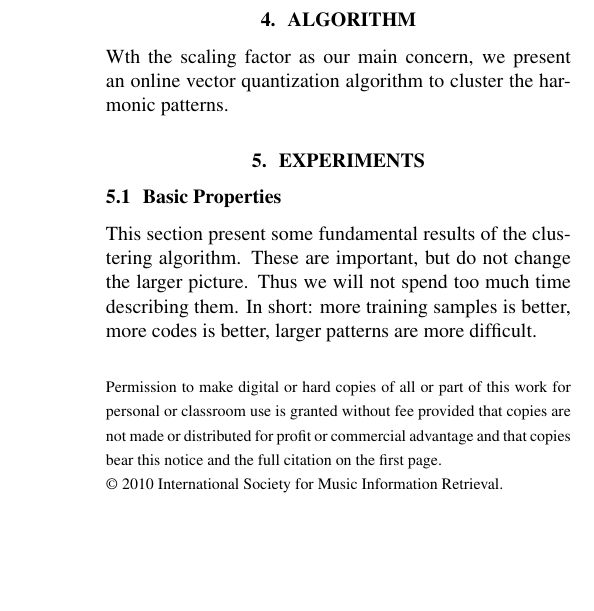
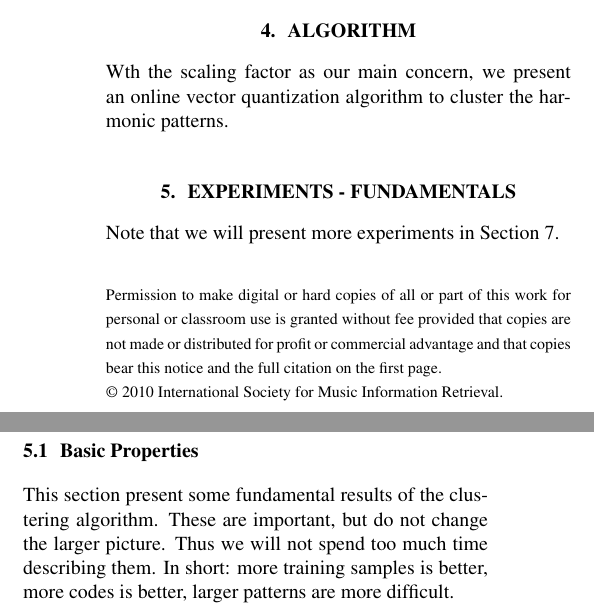
Before and after one commit to tbertinmahieux/BostonHackDay, a LaTeX paper (Paper/Paper.tex): part of one column of page 1 of 2 before the commit and two parts of the columns of page 1 of 2 after it, the two joined at a grey line, cut so that both start at the same text, the shorter picture padded with empty space. Compiled offline with pdfLaTeX.

Commit message:
new draft improved

```diff
--- a/Paper/Paper.tex
+++ b/Paper/Paper.tex
@@ -101,8 +101,8 @@ the number of iteration by a threshold on the distortion over some test set.}
 
 
 
-\section{Experiments}\label{sec:experiments}
-
+\section{Experiments - Fundamentals}\label{sec:experiments}
+Note that we will present more experiments in Section \ref{sec:exps2}.
 
 \subsection{Basic Properties}
 This section present some fundamental results of the clustering algorithm.
```
Also changed, not shown: Paper/Paper.tex (2 more changed lines).
